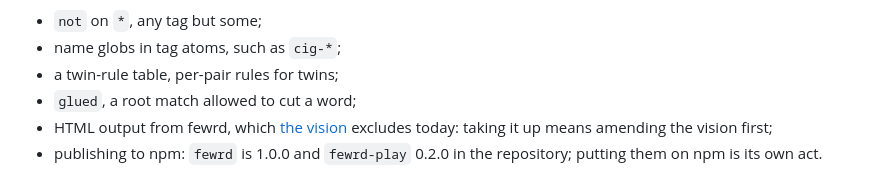
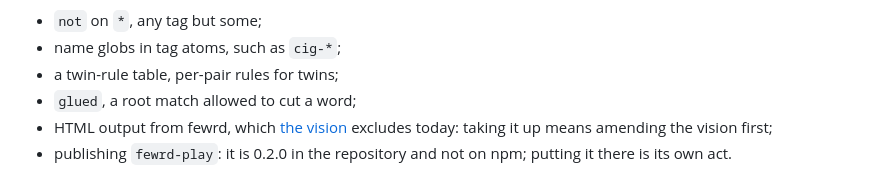
Before and after one commit to egildo/fewrd, a Markdown page: docs/architecture.md, the part around the change. Rendered like a GitHub page.

```diff
--- a/docs/architecture.md
+++ b/docs/architecture.md
@@ -107,4 +107,4 @@ Simplifications that are right at subject length and wrong past it. Each is mark
 - a twin-rule table, per-pair rules for twins;
 - `glued`, a root match allowed to cut a word;
 - HTML output from fewrd, which [the vision](vision.md) excludes today: taking it up means amending the vision first;
-- publishing to npm: `fewrd` is 1.0.0 and `fewrd-play` 0.2.0 in the repository; putting them on npm is its own act.
+- publishing `fewrd-play`: it is 0.2.0 in the repository and not on npm; putting it there is its own act.
```
Also changed, not shown: README.md (+1 -4 lines).
